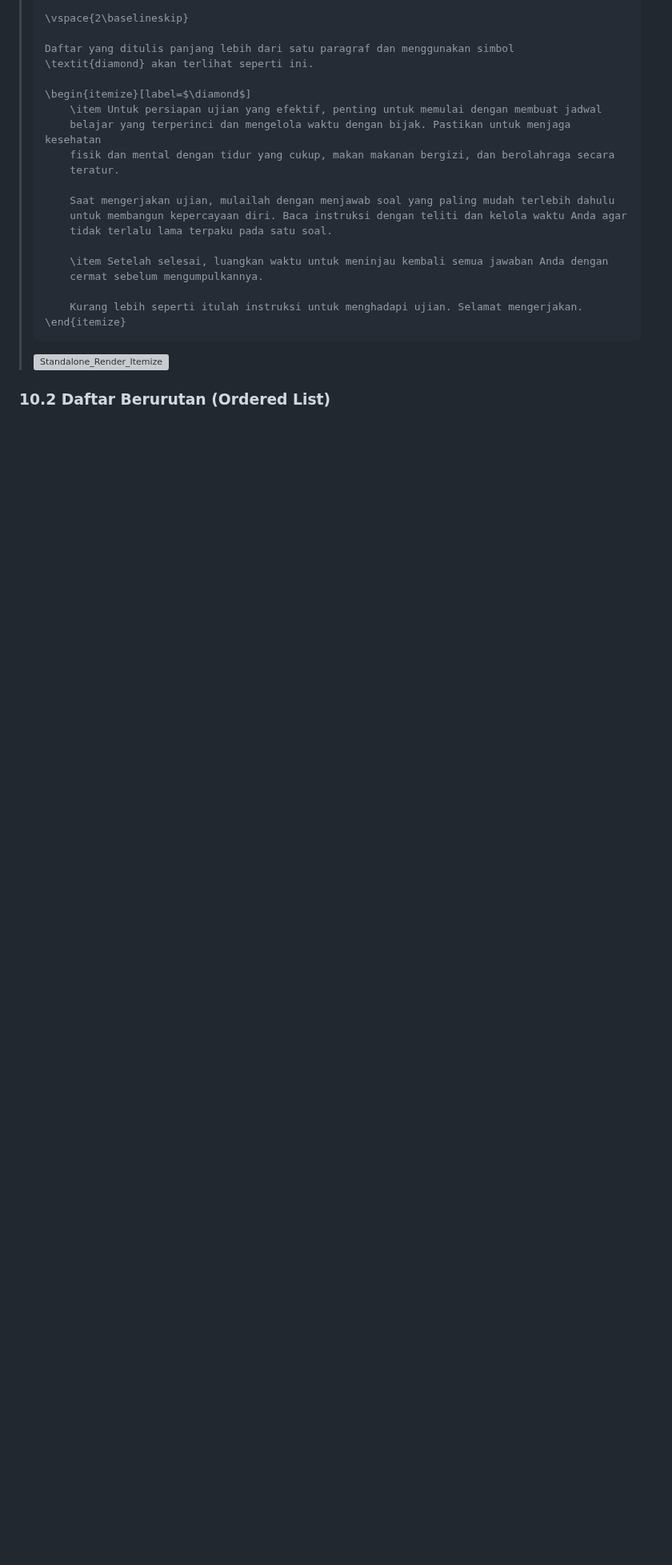
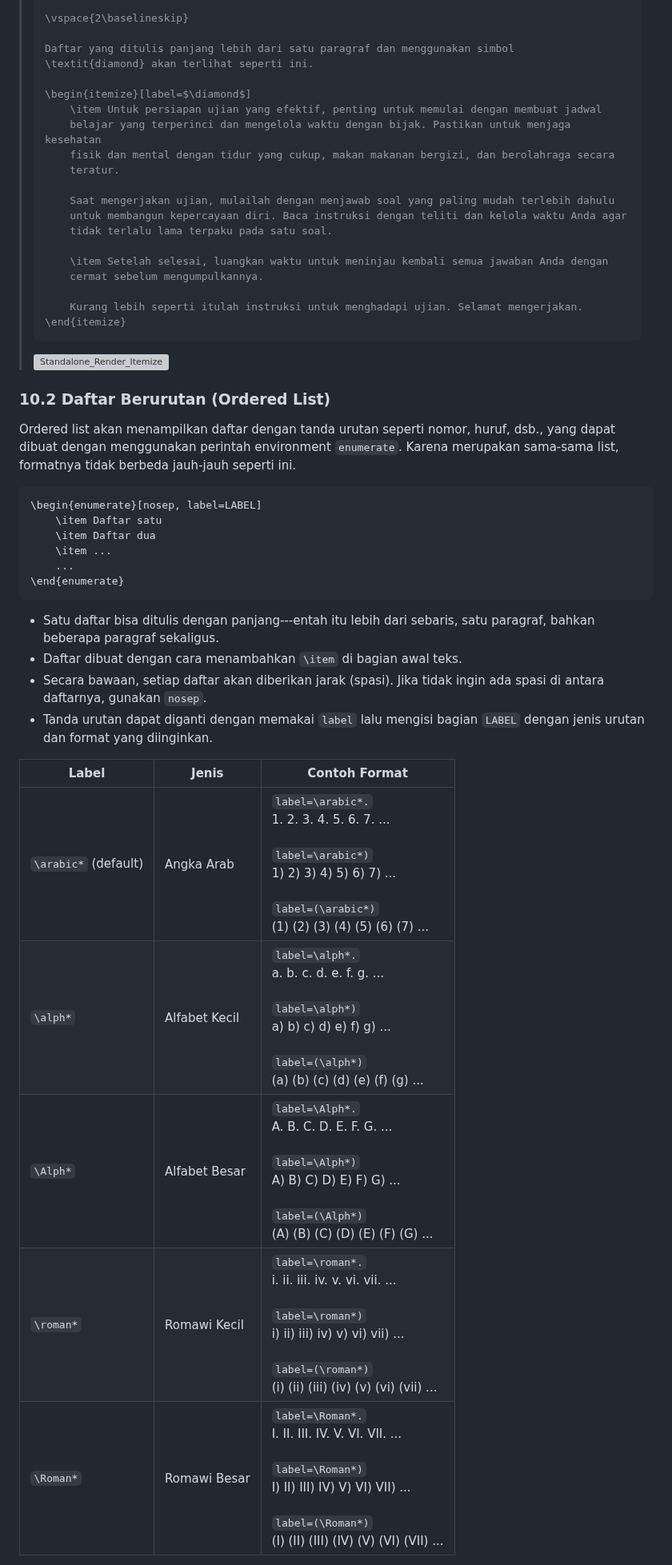
Before and after one commit to yoelwep13578/Latex-Template-UnivTerbuka, a Markdown page: README.md, the part around one of its changes. Shown at 80% size. Drawn GitHub-style; blank space fills up the shorter version; grey boxes are pictures that could not be loaded.

````diff
--- a/README.md
+++ b/README.md
@@ -1796,3 +1796,27 @@ Unordered list akan menampilkan daftar dengan tanda poin/bullet, yang dapat dibu
 
 ### 10.2 Daftar Berurutan (Ordered List)
 
+Ordered list akan menampilkan daftar dengan tanda urutan seperti nomor, huruf, dsb., yang dapat dibuat dengan menggunakan perintah environment `enumerate`. Karena merupakan sama-sama list, formatnya tidak berbeda jauh-jauh seperti ini.
+
+```
+\begin{enumerate}[nosep, label=LABEL]
+    \item Daftar satu
+    \item Daftar dua
+    \item ...
+    ...
+\end{enumerate}
+```
+
+- Satu daftar bisa ditulis dengan panjang---entah itu lebih dari sebaris, satu paragraf, bahkan beberapa paragraf sekaligus.
+- Daftar dibuat dengan cara menambahkan `\item` di bagian awal teks.
+- Secara bawaan, setiap daftar akan diberikan jarak (spasi). Jika tidak ingin ada spasi di antara daftarnya, gunakan `nosep`.
+- Tanda urutan dapat diganti dengan memakai `label` lalu mengisi bagian `LABEL` dengan jenis urutan dan format yang diinginkan.
+
+| Label | Jenis | Contoh Format |
+|-------|-------|---------------|
+| `\arabic*` (default) | Angka Arab | `label=\arabic*.`<br>1.  2.  3.  4.  5.  6.  7.  ...<br><br>`label=\arabic*)`<br>1)  2)  3)  4)  5)  6)  7)  ...<br><br>`label=(\arabic*)`<br>(1)  (2)  (3)  (4)  (5)  (6)  (7)  ... |
+| `\alph*` | Alfabet Kecil | `label=\alph*.`<br>a.  b.  c.  d.  e.  f.  g.  ...<br><br>`label=\alph*)`<br>a)  b)  c)  d)  e)  f)  g)  ...<br><br>`label=(\alph*)`<br>(a)  (b)  (c)  (d)  (e)  (f)  (g)  ... |
+| `\Alph*` | Alfabet Besar | `label=\Alph*.`<br>A.  B.  C.  D.  E.  F.  G.  ...<br><br>`label=\Alph*)`<br>A)  B)  C)  D)  E)  F)  G)  ...<br><br>`label=(\Alph*)`<br>(A)  (B)  (C)  (D)  (E)  (F)  (G)  ... |
+| `\roman*` | Romawi Kecil | `label=\roman*.`<br>i.  ii.  iii.  iv.  v.  vi.  vii.  ...<br><br>`label=\roman*)`<br>i)  ii)  iii)  iv)  v)  vi)  vii)  ...<br><br>`label=(\roman*)`<br>(i)  (ii)  (iii)  (iv)  (v)  (vi)  (vii)  ... |
+| `\Roman*` | Romawi Besar | `label=\Roman*.`<br>I.  II.  III.  IV.  V.  VI.  VII.  ...<br><br>`label=\Roman*)`<br>I)  II)  III)  IV)  V)  VI)  VII)  ...<br><br>`label=(\Roman*)`<br>(I)  (II)  (III)  (IV)  (V)  (VI)  (VII)  ... |
+
````
Also changed, not shown: other parts of README.md (+56 -0 lines).
